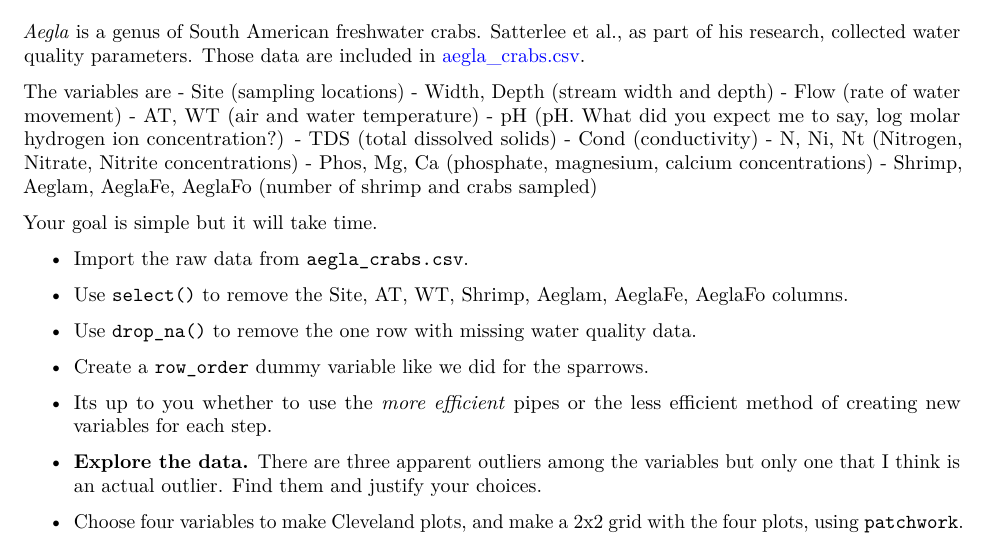
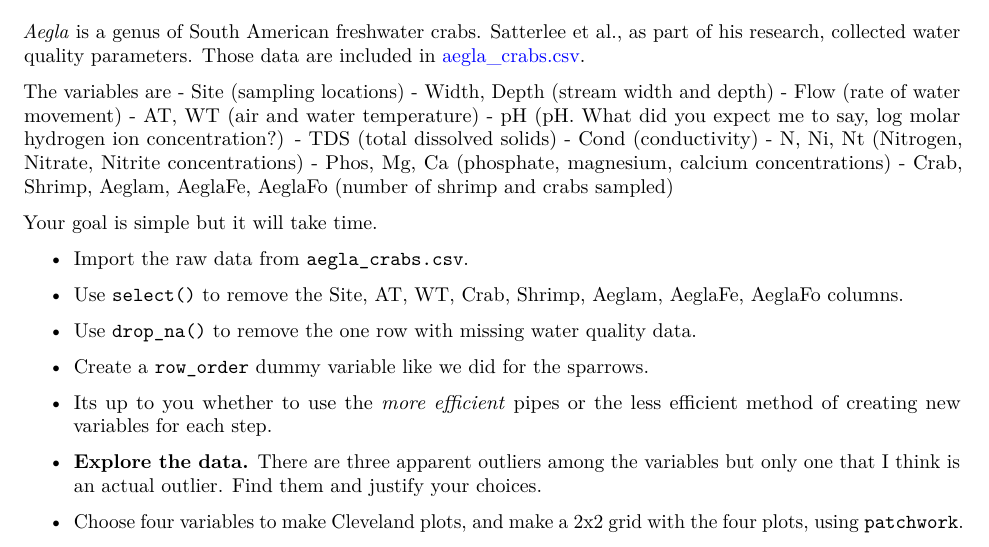
Before and after one commit to SEMO-GABD/SEMO-GABD.github.io, an R Markdown document (assignments/hw07/hw07.Rmd): part of page 13 of 13, cut so that both start at the same text. The pictures show the output file assignments/hw07/hw07.pdf that the author committed with the source.

Commit message:
Added crab column for removal.

```diff
--- a/assignments/hw07/hw07.Rmd
+++ b/assignments/hw07/hw07.Rmd
@@ -376,13 +376,13 @@ The variables are
 - Cond (conductivity)
 - N, Ni, Nt (Nitrogen, Nitrate, Nitrite concentrations)
 - Phos, Mg, Ca (phosphate, magnesium, calcium concentrations)
-- Shrimp, Aeglam, AeglaFe, AeglaFo (number of shrimp and crabs sampled)
+- Crab, Shrimp, Aeglam, AeglaFe, AeglaFo (number of shrimp and crabs sampled)
 
 Your goal is simple but it will take time.
 
 - Import the raw data from `aegla_crabs.csv`.
 
-- Use `select()` to remove the Site, AT, WT, Shrimp, Aeglam, AeglaFe, AeglaFo columns.
+- Use `select()` to remove the Site, AT, WT, Crab, Shrimp, Aeglam, AeglaFe, AeglaFo columns.
 
 - Use `drop_na()` to remove the one row with missing water quality data.
 
```
Also changed, not shown: assignments/hw07/hw07.html, assignments/hw07/hw07.pdf.
